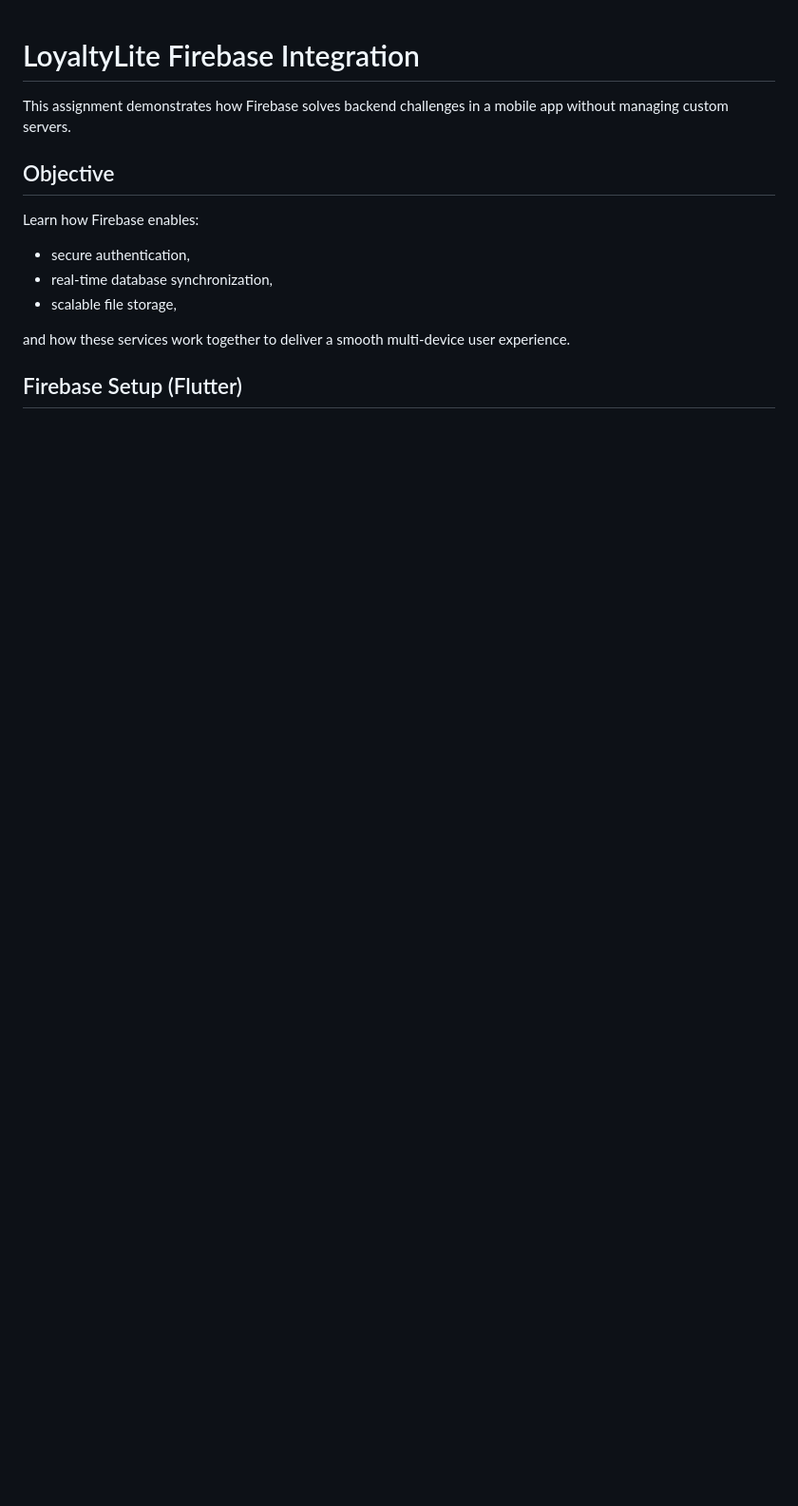
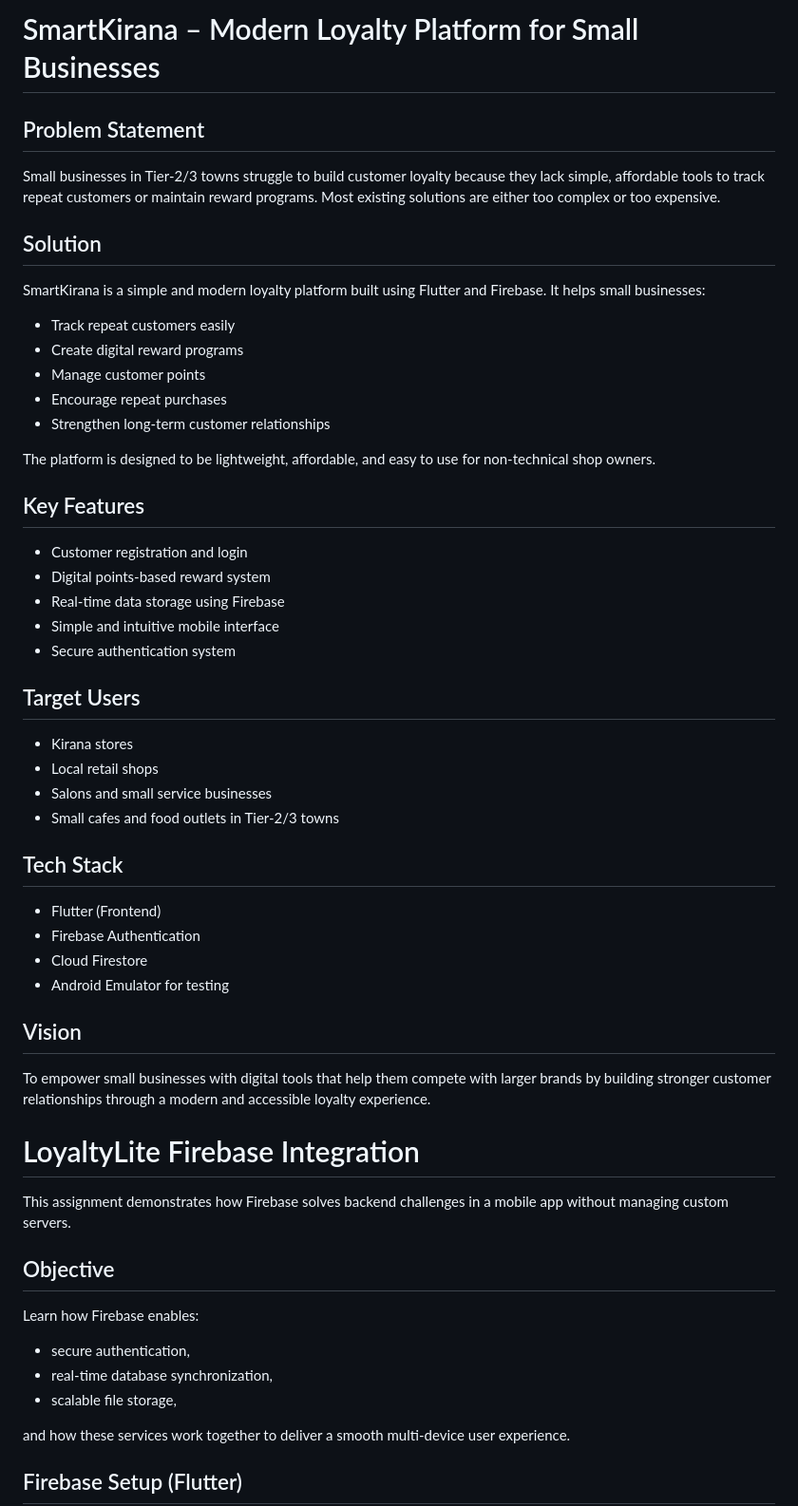
Before and after one commit to kalviumcommunity/S85-0226-LoyaltyLite-FlutterFirebase-SmartKirana, a Markdown page: Readme.md, the part around the change. Shown at 95% size. Drawn GitHub-style; blank space fills up the shorter version.

Commit message:
readme-updated

```diff
--- a/Readme.md
+++ b/Readme.md
@@ -1,3 +1,47 @@
+# SmartKirana – Modern Loyalty Platform for Small Businesses
+
+## Problem Statement
+
+Small businesses in Tier-2/3 towns struggle to build customer loyalty because they lack simple, affordable tools to track repeat customers or maintain reward programs. Most existing solutions are either too complex or too expensive.
+
+## Solution
+
+SmartKirana is a simple and modern loyalty platform built using Flutter and Firebase. It helps small businesses:
+
+- Track repeat customers easily
+- Create digital reward programs
+- Manage customer points
+- Encourage repeat purchases
+- Strengthen long-term customer relationships
+
+The platform is designed to be lightweight, affordable, and easy to use for non-technical shop owners.
+
+## Key Features
+
+- Customer registration and login
+- Digital points-based reward system
+- Real-time data storage using Firebase
+- Simple and intuitive mobile interface
+- Secure authentication system
+
+## Target Users
+
+- Kirana stores
+- Local retail shops
+- Salons and small service businesses
+- Small cafes and food outlets in Tier-2/3 towns
+
+## Tech Stack
+
+- Flutter (Frontend)
+- Firebase Authentication
+- Cloud Firestore
+- Android Emulator for testing
+
+## Vision
+
+To empower small businesses with digital tools that help them compete with larger brands by building stronger customer relationships through a modern and accessible loyalty experience.
+
 # LoyaltyLite Firebase Integration
 
 This assignment demonstrates how Firebase solves backend challenges in a mobile app without managing custom servers.
```
